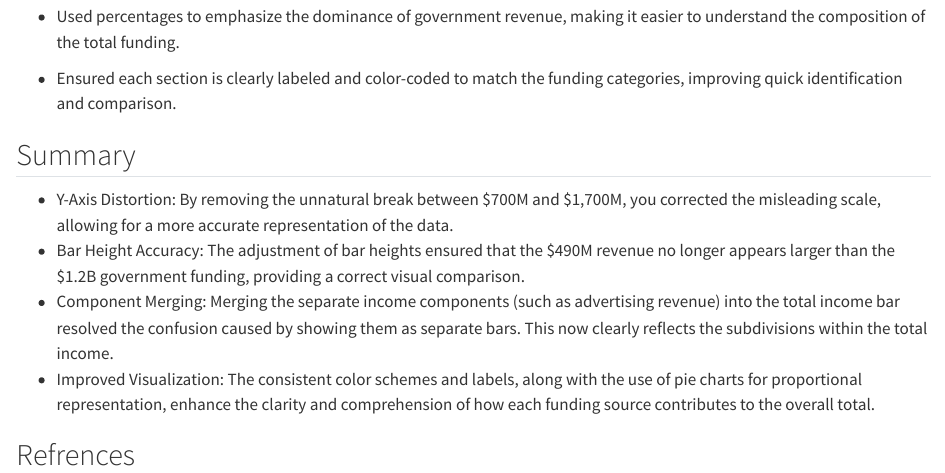
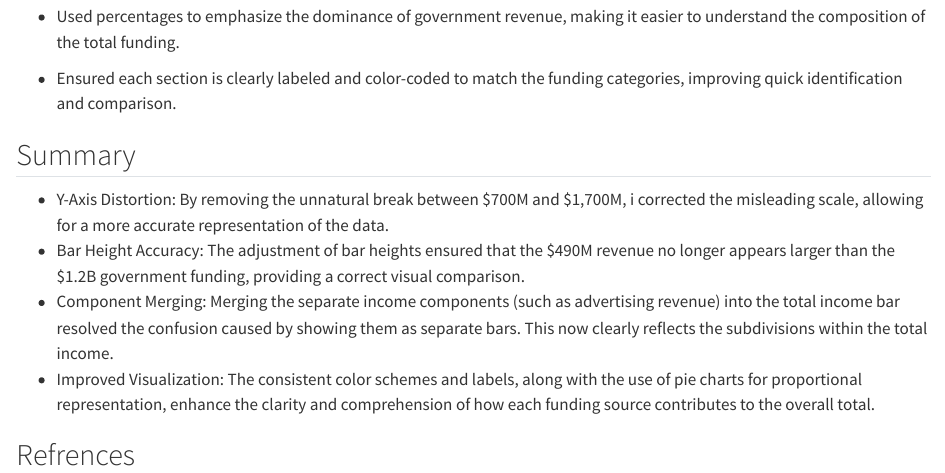
Before and after one commit to Neel2536/Final-Mid-Project, a Quarto document (Project.qmd): the page in a window 1100 px wide, from 2690 px down. Rendered offline with R 4.5, knitr and Pandoc in place of Quarto, with nearby package versions.

Commit message:
Update Project.qmd

```diff
--- a/Project.qmd
+++ b/Project.qmd
@@ -165,7 +165,7 @@ htmltools::browsable(
 
 ## Summary
 
--   Y-Axis Distortion: By removing the unnatural break between \$700M and \$1,700M, you corrected the misleading scale, allowing for a more accurate representation of the data.
+-   Y-Axis Distortion: By removing the unnatural break between \$700M and \$1,700M, i corrected the misleading scale, allowing for a more accurate representation of the data.
 -   Bar Height Accuracy: The adjustment of bar heights ensured that the \$490M revenue no longer appears larger than the \$1.2B government funding, providing a correct visual comparison.
 -   Component Merging: Merging the separate income components (such as advertising revenue) into the total income bar resolved the confusion caused by showing them as separate bars. This now clearly reflects the subdivisions within the total income.
 -   Improved Visualization: The consistent color schemes and labels, along with the use of pie charts for proportional representation, enhance the clarity and comprehension of how each funding source contributes to the overall total.
```
